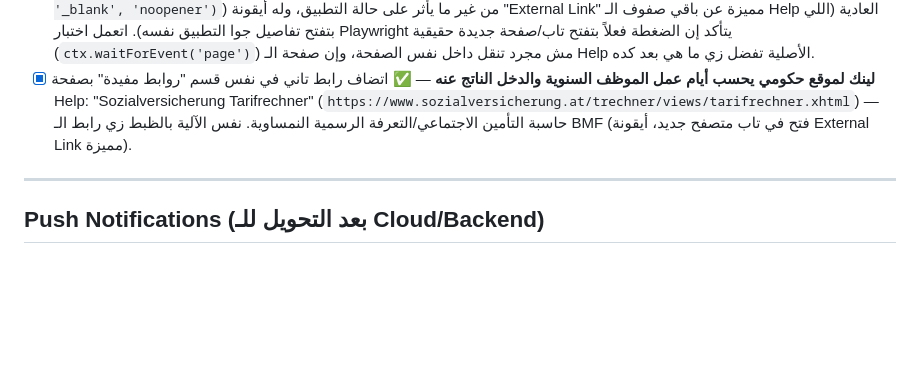
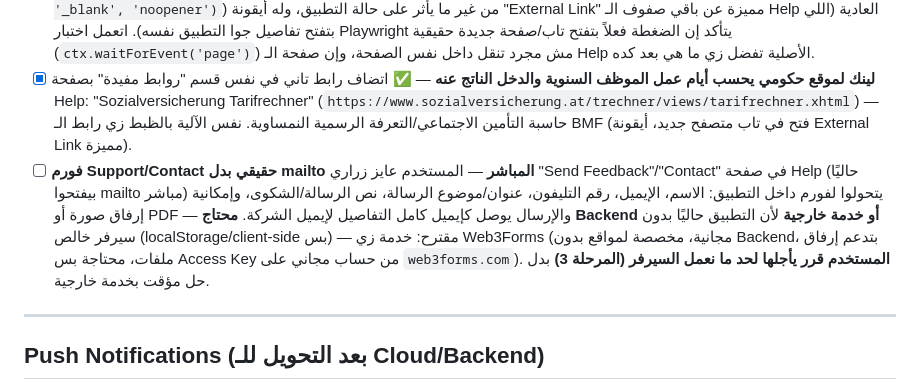
Before and after one commit to SmartOrdi-OG/trabis-demo, a Markdown page: TODO.md, the part around the change. Drawn GitHub-style; blank space fills up the shorter version.

Commit message:
TODO: note deferred proper Support/Contact form (needs backend/Phase 3)

```diff
--- a/TODO.md
+++ b/TODO.md
@@ -231,6 +231,7 @@
 
 - [x] **لينكات لمواقع حكومية لحساب Brutto/Netto لمرتبات الموظفين** — ✅ اتضاف قسم جديد "روابط مفيدة/Useful Links" في صفحة Help (بعد قسم "الفريق والأصول")، فيه أول رابط: "BMF Brutto-Netto-Rechner" (`https://onlinerechner.haude.at/BMF-Brutto-Netto-Rechner/`) — حاسبة صافي الراتب الرسمية النمساوية. بيفتح في تاب/نافذة متصفح جديدة تمامًا (`window.open(..., '_blank', 'noopener')`) من غير ما يأثر على حالة التطبيق، وله أيقونة "External Link" مميزة عن باقي صفوف الـ Help العادية (اللي بتفتح تفاصيل جوا التطبيق نفسه). اتعمل اختبار Playwright يتأكد إن الضغطة فعلاً بتفتح تاب/صفحة جديدة حقيقية (`ctx.waitForEvent('page')`) مش مجرد تنقل داخل نفس الصفحة، وإن صفحة الـ Help الأصلية تفضل زي ما هي بعد كده.
 - [x] **لينك لموقع حكومي يحسب أيام عمل الموظف السنوية والدخل الناتج عنه** — ✅ اتضاف رابط تاني في نفس قسم "روابط مفيدة" بصفحة Help: "Sozialversicherung Tarifrechner" (`https://www.sozialversicherung.at/trechner/views/tarifrechner.xhtml`) — حاسبة التأمين الاجتماعي/التعرفة الرسمية النمساوية. نفس الآلية بالظبط زي رابط الـ BMF (فتح في تاب متصفح جديد، أيقونة External Link مميزة).
+- [ ] **فورم Support/Contact حقيقي بدل mailto المباشر** — المستخدم عايز زراري "Send Feedback"/"Contact" في صفحة Help (حاليًا بيفتحوا mailto مباشر) يتحولوا لفورم داخل التطبيق: الاسم، الإيميل، رقم التليفون، عنوان/موضوع الرسالة، نص الرسالة/الشكوى، وإمكانية إرفاق صورة أو PDF — والإرسال يوصل كإيميل كامل التفاصيل لإيميل الشركة. **محتاج Backend أو خدمة خارجية** لأن التطبيق حاليًا بدون سيرفر خالص (localStorage/client-side بس) — مقترح: خدمة زي Web3Forms (مجانية، مخصصة لمواقع بدون Backend، بتدعم إرفاق ملفات، محتاجة بس Access Key من حساب مجاني على `web3forms.com`). **المستخدم قرر يأجلها لحد ما نعمل السيرفر (المرحلة 3)** بدل حل مؤقت بخدمة خارجية.
 
 ---
 
```
